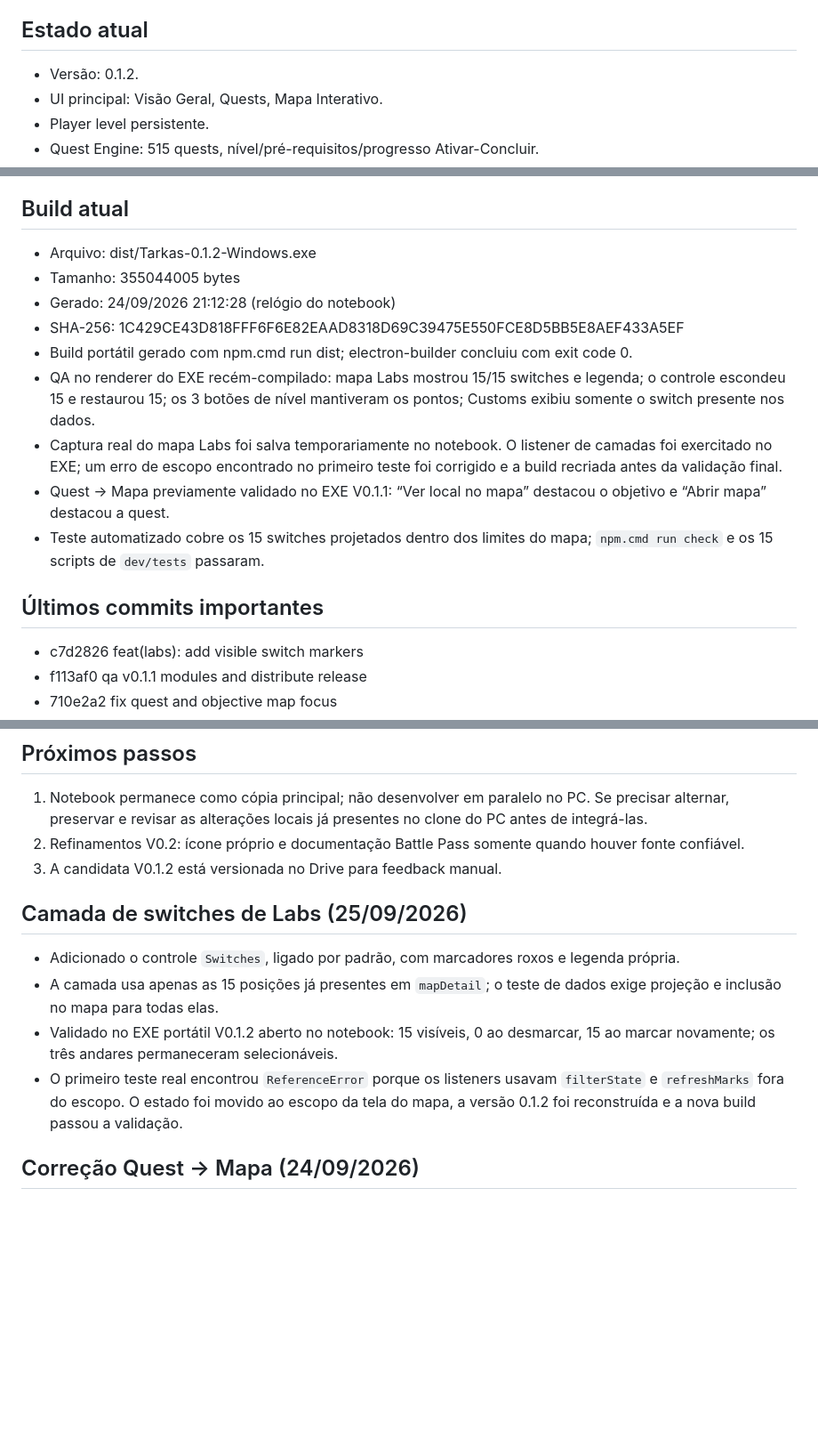
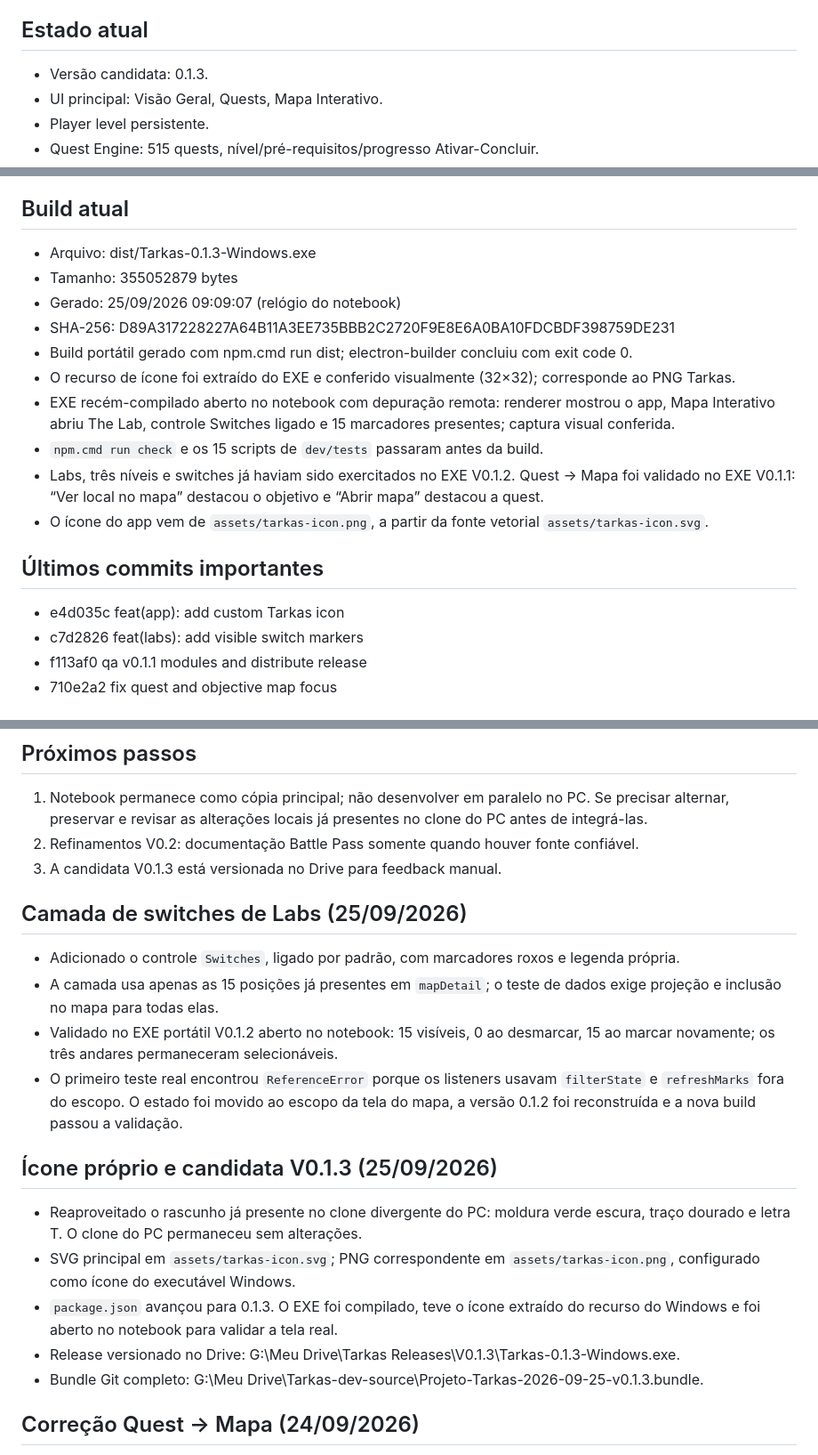
Before and after one commit to miqueiasgoesg-arch/Tarkas, a Markdown page: docs/PROJECT-STATE.md, 3 parts joined by grey strips. Shown at 89% size. GitHub-like rendering; blank space fills up the shorter version.

Commit message:
docs: record v0.1.3 icon build validation

```diff
--- a/docs/PROJECT-STATE.md
+++ b/docs/PROJECT-STATE.md
@@ -9,7 +9,7 @@ Este arquivo deve ser atualizado em checkpoints relevantes. Antes de retomar em
 V0.1 funcional e estável antes de refinamentos. tarkov.dev é a fonte principal para dados do jogo; não duplicar manualmente informação estruturada disponível na fonte.
 
 ## Estado atual
-- Versão: 0.1.2.
+- Versão candidata: 0.1.3.
 - UI principal: Visão Geral, Quests, Mapa Interativo.
 - Player level persistente.
 - Quest Engine: 515 quests, nível/pré-requisitos/progresso Ativar-Concluir.
@@ -22,17 +22,19 @@ V0.1 funcional e estável antes de refinamentos. tarkov.dev é a fonte principal
 - Battle Pass/documents: não inventar; integrar somente com fonte confiável/estruturada.
 
 ## Build atual
-- Arquivo: dist/Tarkas-0.1.2-Windows.exe
-- Tamanho: 355044005 bytes
-- Gerado: 24/09/2026 21:12:28 (relógio do notebook)
-- SHA-256: 1C429CE43D818FFF6F6E82EAAD8318D69C39475E550FCE8D5BB5E8AEF433A5EF
+- Arquivo: dist/Tarkas-0.1.3-Windows.exe
+- Tamanho: 355052879 bytes
+- Gerado: 25/09/2026 09:09:07 (relógio do notebook)
+- SHA-256: D89A317228227A64B11A3EE735BBB2C2720F9E8E6A0BA10FDCBDF398759DE231
 - Build portátil gerado com npm.cmd run dist; electron-builder concluiu com exit code 0.
-- QA no renderer do EXE recém-compilado: mapa Labs mostrou 15/15 switches e legenda; o controle escondeu 15 e restaurou 15; os 3 botões de nível mantiveram os pontos; Customs exibiu somente o switch presente nos dados.
-- Captura real do mapa Labs foi salva temporariamente no notebook. O listener de camadas foi exercitado no EXE; um erro de escopo encontrado no primeiro teste foi corrigido e a build recriada antes da validação final.
-- Quest → Mapa previamente validado no EXE V0.1.1: “Ver local no mapa” destacou o objetivo e “Abrir mapa” destacou a quest.
-- Teste automatizado cobre os 15 switches projetados dentro dos limites do mapa; `npm.cmd run check` e os 15 scripts de `dev/tests` passaram.
+- O recurso de ícone foi extraído do EXE e conferido visualmente (32×32); corresponde ao PNG Tarkas.
+- EXE recém-compilado aberto no notebook com depuração remota: renderer mostrou o app, Mapa Interativo abriu The Lab, controle Switches ligado e 15 marcadores presentes; captura visual conferida.
+- `npm.cmd run check` e os 15 scripts de `dev/tests` passaram antes da build.
+- Labs, três níveis e switches já haviam sido exercitados no EXE V0.1.2. Quest → Mapa foi validado no EXE V0.1.1: “Ver local no mapa” destacou o objetivo e “Abrir mapa” destacou a quest.
+- O ícone do app vem de `assets/tarkas-icon.png`, a partir da fonte vetorial `assets/tarkas-icon.svg`.
 
 ## Últimos commits importantes
+- e4d035c feat(app): add custom Tarkas icon
 - c7d2826 feat(labs): add visible switch markers
 - f113af0 qa v0.1.1 modules and distribute release
 - 710e2a2 fix quest and objective map focus
@@ -55,8 +57,8 @@ V0.1 funcional e estável antes de refinamentos. tarkov.dev é a fonte principal
 
 ## Próximos passos
 1. Notebook permanece como cópia principal; não desenvolver em paralelo no PC. Se precisar alternar, preservar e revisar as alterações locais já presentes no clone do PC antes de integrá-las.
-2. Refinamentos V0.2: ícone próprio e documentação Battle Pass somente quando houver fonte confiável.
-3. A candidata V0.1.2 está versionada no Drive para feedback manual.
+2. Refinamentos V0.2: documentação Battle Pass somente quando houver fonte confiável.
+3. A candidata V0.1.3 está versionada no Drive para feedback manual.
 
 ## Camada de switches de Labs (25/09/2026)
 - Adicionado o controle `Switches`, ligado por padrão, com marcadores roxos e legenda própria.
@@ -64,6 +66,13 @@ V0.1 funcional e estável antes de refinamentos. tarkov.dev é a fonte principal
 - Validado no EXE portátil V0.1.2 aberto no notebook: 15 visíveis, 0 ao desmarcar, 15 ao marcar novamente; os três andares permaneceram selecionáveis.
 - O primeiro teste real encontrou `ReferenceError` porque os listeners usavam `filterState` e `refreshMarks` fora do escopo. O estado foi movido ao escopo da tela do mapa, a versão 0.1.2 foi reconstruída e a nova build passou a validação.
 
+## Ícone próprio e candidata V0.1.3 (25/09/2026)
+- Reaproveitado o rascunho já presente no clone divergente do PC: moldura verde escura, traço dourado e letra T. O clone do PC permaneceu sem alterações.
+- SVG principal em `assets/tarkas-icon.svg`; PNG correspondente em `assets/tarkas-icon.png`, configurado como ícone do executável Windows.
+- `package.json` avançou para 0.1.3. O EXE foi compilado, teve o ícone extraído do recurso do Windows e foi aberto no notebook para validar a tela real.
+- Release versionado no Drive: G:\Meu Drive\Tarkas Releases\V0.1.3\Tarkas-0.1.3-Windows.exe.
+- Bundle Git completo: G:\Meu Drive\Tarkas-dev-source\Projeto-Tarkas-2026-09-25-v0.1.3.bundle.
+
 ## Correção Quest → Mapa (24/09/2026)
 - Causa: o commit dec1c0e guardava os IDs da quest/objetivo, mas o Map Engine não os consumia.
 - Foco agora inclui quests selecionadas independentemente do status; o objetivo selecionado ganha destaque visual no mapa e a quest aparece na faixa “Quest em foco”.
```
